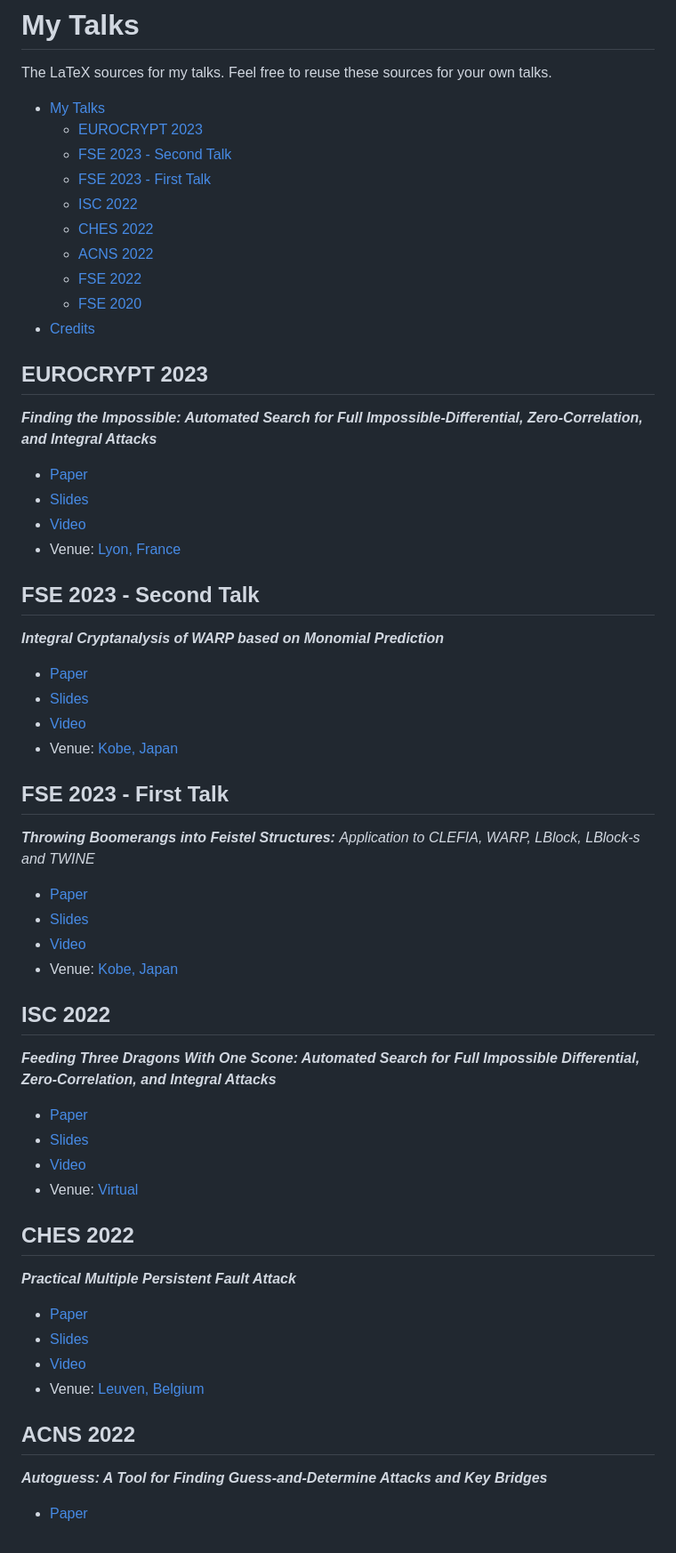
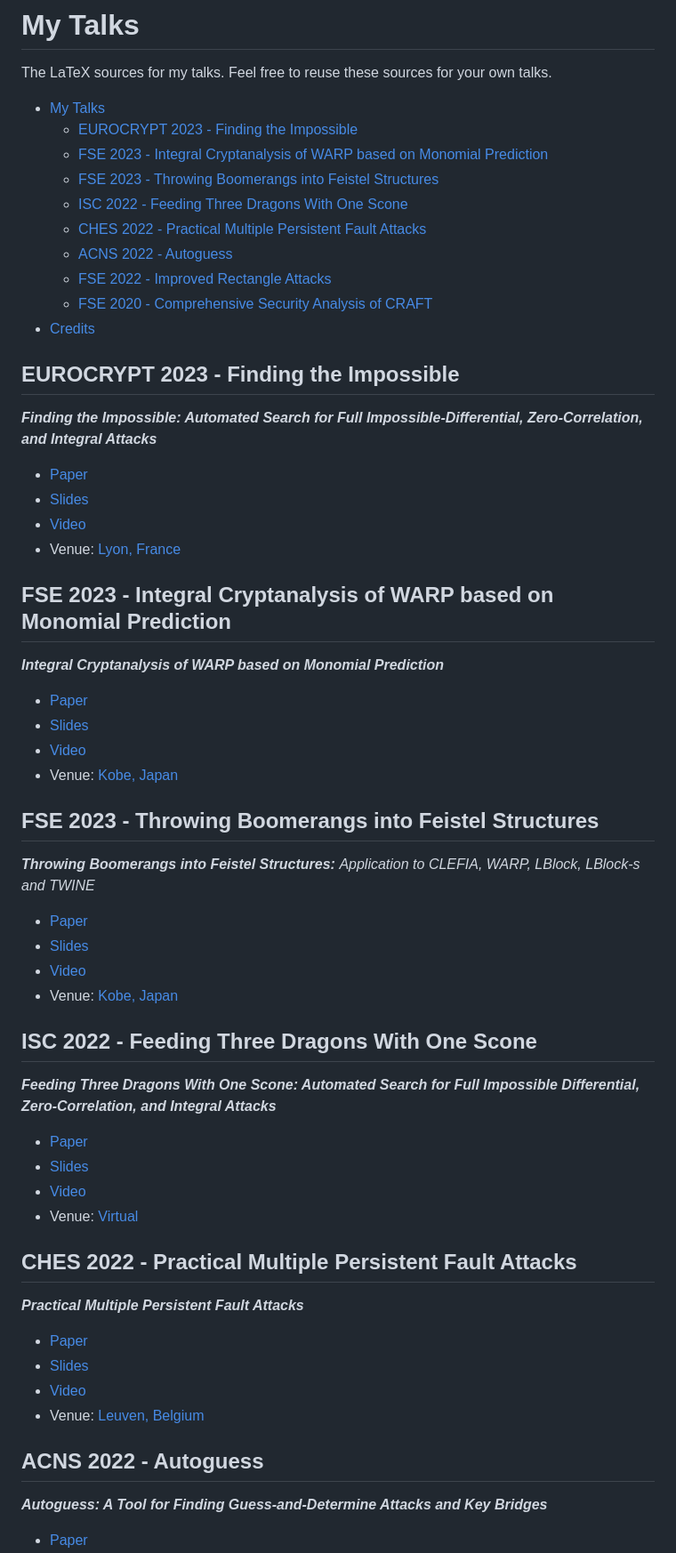
Before and after one commit to hadipourh/talks, a Markdown page: README.md, the part around one of its changes. Shown at 89% size. GitHub-like rendering.

```diff
--- a/README.md
+++ b/README.md
@@ -3,17 +3,17 @@
 The LaTeX sources for my talks. Feel free to reuse these sources for your own talks.
 
 - [My Talks](#my-talks)
-  - [EUROCRYPT 2023](#eurocrypt-2023)
-  - [FSE 2023 - Second Talk](#fse-2023---second-talk)
-  - [FSE 2023 - First Talk](#fse-2023---first-talk)
-  - [ISC 2022](#isc-2022)
-  - [CHES 2022](#ches-2022)
-  - [ACNS 2022](#acns-2022)
-  - [FSE 2022](#fse-2022)
-  - [FSE 2020](#fse-2020)
+  - [EUROCRYPT 2023 - Finding the Impossible](#eurocrypt-2023---finding-the-impossible)
+  - [FSE 2023 - Integral Cryptanalysis of WARP based on Monomial Prediction](#fse-2023---integral-cryptanalysis-of-warp-based-on-monomial-prediction)
+  - [FSE 2023 - Throwing Boomerangs into Feistel Structures](#fse-2023---throwing-boomerangs-into-feistel-structures)
+  - [ISC 2022 - Feeding Three Dragons With One Scone](#isc-2022---feeding-three-dragons-with-one-scone)
+  - [CHES 2022 - Practical Multiple Persistent Fault Attacks](#ches-2022---practical-multiple-persistent-fault-attacks)
+  - [ACNS 2022 - Autoguess](#acns-2022---autoguess)
+  - [FSE 2022 - Improved Rectangle Attacks](#fse-2022---improved-rectangle-attacks)
+  - [FSE 2020 - Comprehensive Security Analysis of CRAFT](#fse-2020---comprehensive-security-analysis-of-craft)
 - [Credits](#credits)
 
-## EUROCRYPT 2023
+## EUROCRYPT 2023 - Finding the Impossible
 ***Finding the Impossible: Automated Search for Full Impossible-Differential, Zero-Correlation, and Integral Attacks***
 
 - [Paper](https://ia.cr/2022/1147)
@@ -21,7 +21,7 @@ The LaTeX sources for my talks. Feel free to reuse these sources for your own ta
 - [Video](https://youtu.be/_DajyWvK_qU?list=PLeeS-3Ml-rpoPvbe9Kwmtubt-d7bQrl_c&t=1351)
 - Venue: [Lyon, France](https://eurocrypt.iacr.org/2023/)
 
-## FSE 2023 - Second Talk
+## FSE 2023 - Integral Cryptanalysis of WARP based on Monomial Prediction
 ***Integral Cryptanalysis of WARP based on Monomial Prediction***
 
 - [Paper](https://ia.cr/2022/729)
@@ -29,7 +29,7 @@ The LaTeX sources for my talks. Feel free to reuse these sources for your own ta
 - [Video](https://www.youtube.com/watch?v=dhLCiznBa-s&list=PLeeS-3Ml-rpod9ZTUNxz-zc2vF-JdTjXr&index=19)
 - Venue: [Kobe, Japan](https://fse.iacr.org/2023/japanEvent.php)
 
-## FSE 2023 - First Talk
+## FSE 2023 - Throwing Boomerangs into Feistel Structures
 
 ***Throwing Boomerangs into Feistel Structures:***
 *Application to CLEFIA, WARP, LBlock, LBlock-s and TWINE*
@@ -39,7 +39,7 @@ The LaTeX sources for my talks. Feel free to reuse these sources for your own ta
 - [Video](https://youtu.be/7ABCANs2dMM?t=1084)
 - Venue: [Kobe, Japan](https://fse.iacr.org/2023/japanEvent.php)
 
-## ISC 2022
+## ISC 2022 - Feeding Three Dragons With One Scone
 
 ***Feeding Three Dragons With One Scone: Automated Search for Full Impossible Differential, Zero-Correlation, and Integral Attacks***
 
@@ -48,16 +48,16 @@ The LaTeX sources for my talks. Feel free to reuse these sources for your own ta
 - [Video](https://www.aparat.com/v/ofAxe)
 - Venue: [Virtual](https://www.aparat.com/Irancrypt/%D8%A7%D9%86%D8%AC%D9%85%D9%86%20%D8%B1%D9%85%D8%B2%20%D8%A7%DB%8C%D8%B1%D8%A7%D9%86)
 
-## CHES 2022
+## CHES 2022 - Practical Multiple Persistent Fault Attacks
 
-***Practical Multiple Persistent Fault Attack***
+***Practical Multiple Persistent Fault Attacks***
 
 - [Paper](https://tches.iacr.org/index.php/TCHES/article/view/9301)
 - [Slides](20220920-CHES-2022)
 - [Video](https://youtu.be/2WC2YsNNx4k?list=PLeeS-3Ml-rpqHXup_CobppLo634caX_-s)
 - Venue: [Leuven, Belgium](https://ches.iacr.org/2022/)
 
-## ACNS 2022
+## ACNS 2022 - Autoguess
 
 ***Autoguess: A Tool for Finding Guess-and-Determine Attacks and Key Bridges***
 
```
Also changed, not shown: other parts of README.md (+2 -2 lines).
